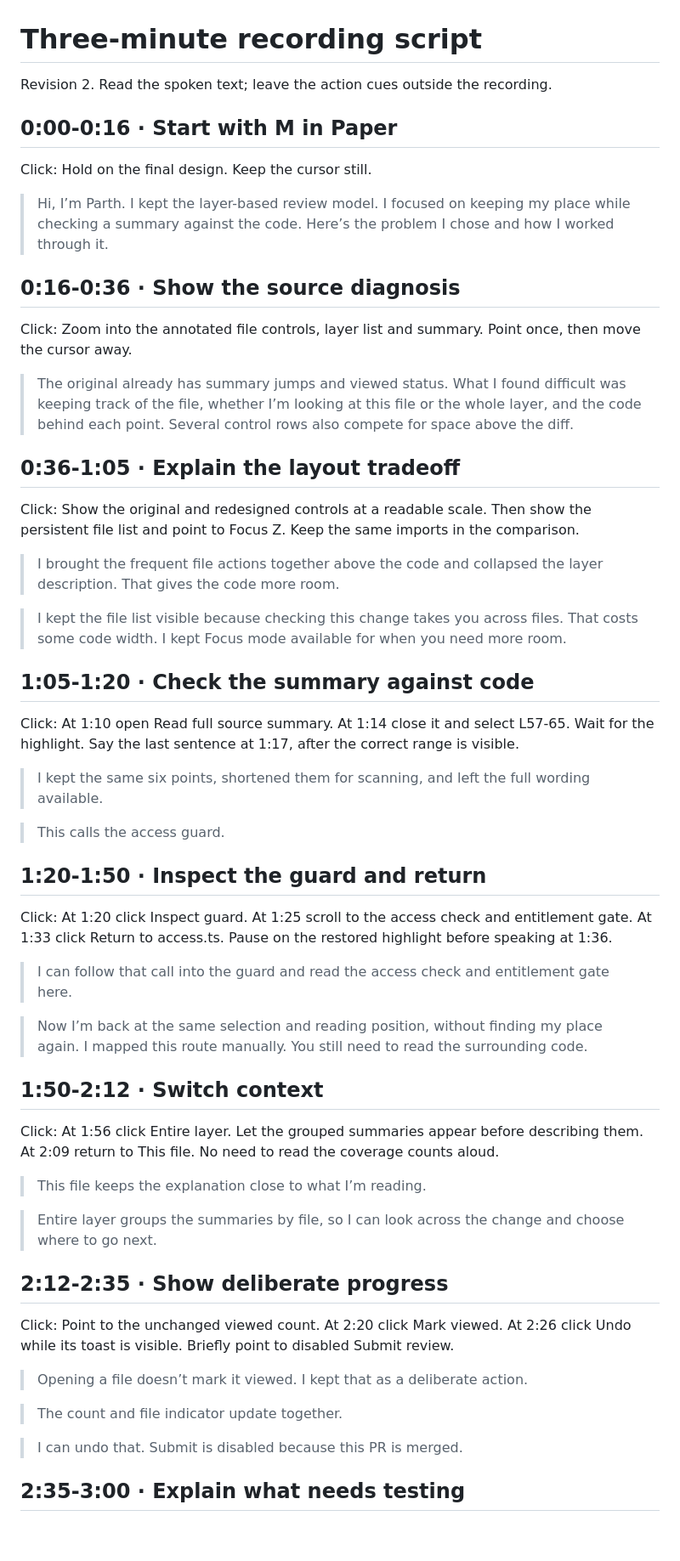
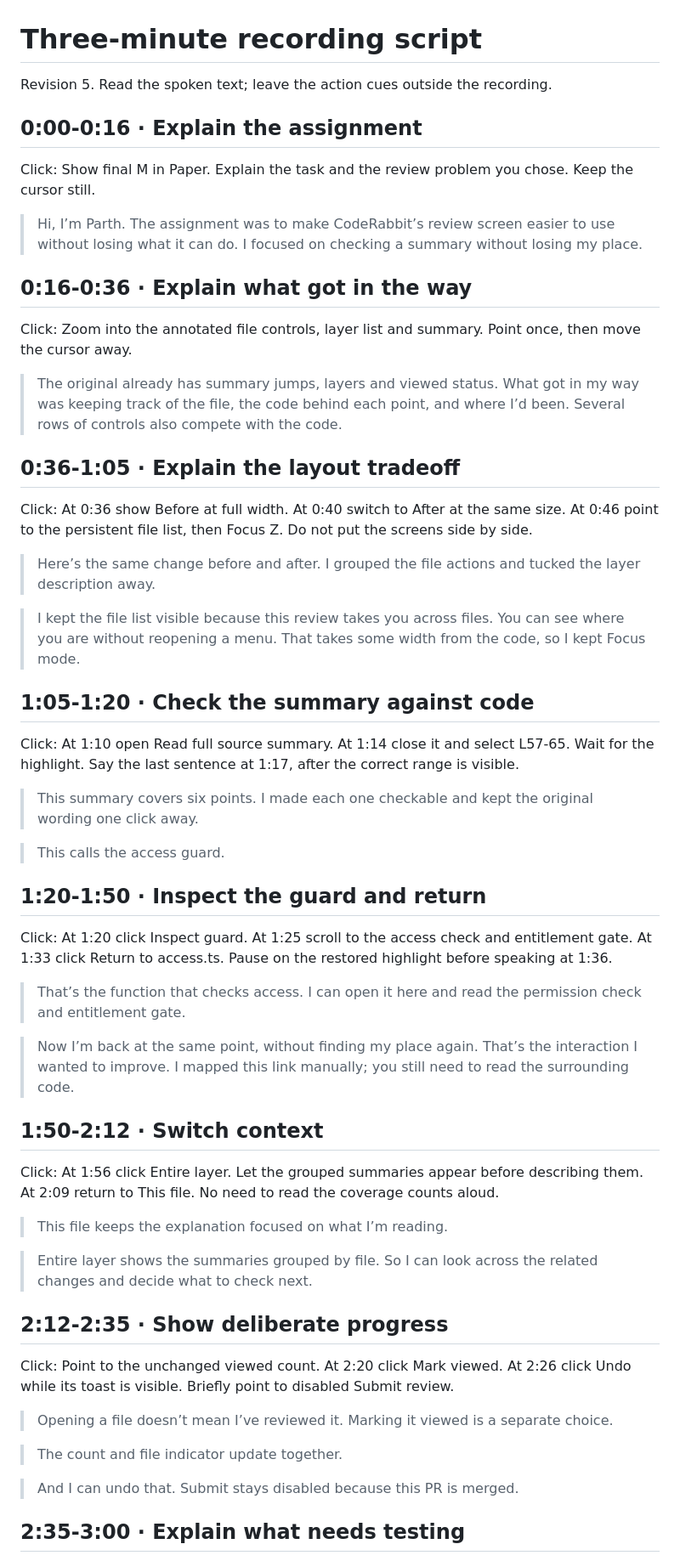
Before and after one commit to Parthawe/coderabbit-change-stack-review, a Markdown page: docs/recording-script.md, the part around one of its changes. Shown at 85% size. GitHub-like rendering; blank space fills up the shorter version.

Commit message:
Explain the review problem and design decisions in the recording script

```diff
--- a/docs/recording-script.md
+++ b/docs/recording-script.md
@@ -1,32 +1,32 @@
 # Three-minute recording script
 
-Revision 2. Read the spoken text; leave the action cues outside the recording.
+Revision 5. Read the spoken text; leave the action cues outside the recording.
 
-## 0:00-0:16 · Start with M in Paper
+## 0:00-0:16 · Explain the assignment
 
-Click: Hold on the final design. Keep the cursor still.
+Click: Show final M in Paper. Explain the task and the review problem you chose. Keep the cursor still.
 
-> Hi, I’m Parth. I kept the layer-based review model. I focused on keeping my place while checking a summary against the code. Here’s the problem I chose and how I worked through it.
+> Hi, I’m Parth. The assignment was to make CodeRabbit’s review screen easier to use without losing what it can do. I focused on checking a summary without losing my place.
 
-## 0:16-0:36 · Show the source diagnosis
+## 0:16-0:36 · Explain what got in the way
 
 Click: Zoom into the annotated file controls, layer list and summary. Point once, then move the cursor away.
 
-> The original already has summary jumps and viewed status. What I found difficult was keeping track of the file, whether I’m looking at this file or the whole layer, and the code behind each point. Several control rows also compete for space above the diff.
+> The original already has summary jumps, layers and viewed status. What got in my way was keeping track of the file, the code behind each point, and where I’d been. Several rows of controls also compete with the code.
 
 ## 0:36-1:05 · Explain the layout tradeoff
 
-Click: Show the original and redesigned controls at a readable scale. Then show the persistent file list and point to Focus Z. Keep the same imports in the comparison.
+Click: At 0:36 show Before at full width. At 0:40 switch to After at the same size. At 0:46 point to the persistent file list, then Focus Z. Do not put the screens side by side.
 
-> I brought the frequent file actions together above the code and collapsed the layer description. That gives the code more room.
+> Here’s the same change before and after. I grouped the file actions and tucked the layer description away.
 
-> I kept the file list visible because checking this change takes you across files. That costs some code width. I kept Focus mode available for when you need more room.
+> I kept the file list visible because this review takes you across files. You can see where you are without reopening a menu. That takes some width from the code, so I kept Focus mode.
 
 ## 1:05-1:20 · Check the summary against code
 
 Click: At 1:10 open Read full source summary. At 1:14 close it and select L57-65. Wait for the highlight. Say the last sentence at 1:17, after the correct range is visible.
 
-> I kept the same six points, shortened them for scanning, and left the full wording available.
+> This summary covers six points. I made each one checkable and kept the original wording one click away.
 
 > This calls the access guard.
 
@@ -34,27 +34,27 @@ Click: At 1:10 open Read full source summary. At 1:14 close it and select L57-65
 
 Click: At 1:20 click Inspect guard. At 1:25 scroll to the access check and entitlement gate. At 1:33 click Return to access.ts. Pause on the restored highlight before speaking at 1:36.
 
-> I can follow that call into the guard and read the access check and entitlement gate here.
+> That’s the function that checks access. I can open it here and read the permission check and entitlement gate.
 
-> Now I’m back at the same selection and reading position, without finding my place again. I mapped this route manually. You still need to read the surrounding code.
+> Now I’m back at the same point, without finding my place again. That’s the interaction I wanted to improve. I mapped this link manually; you still need to read the surrounding code.
 
 ## 1:50-2:12 · Switch context
 
 Click: At 1:56 click Entire layer. Let the grouped summaries appear before describing them. At 2:09 return to This file. No need to read the coverage counts aloud.
 
-> This file keeps the explanation close to what I’m reading.
+> This file keeps the explanation focused on what I’m reading.
 
-> Entire layer groups the summaries by file, so I can look across the change and choose where to go next.
+> Entire layer shows the summaries grouped by file. So I can look across the related changes and decide what to check next.
 
 ## 2:12-2:35 · Show deliberate progress
 
 Click: Point to the unchanged viewed count. At 2:20 click Mark viewed. At 2:26 click Undo while its toast is visible. Briefly point to disabled Submit review.
 
-> Opening a file doesn’t mark it viewed. I kept that as a deliberate action.
+> Opening a file doesn’t mean I’ve reviewed it. Marking it viewed is a separate choice.
 
 > The count and file indicator update together.
 
-> I can undo that. Submit is disabled because this PR is merged.
+> And I can undo that. Submit stays disabled because this PR is merged.
 
 ## 2:35-3:00 · Explain what needs testing
 
```
Also changed, not shown: other parts of docs/recording-script.md (+1 -1 lines).
